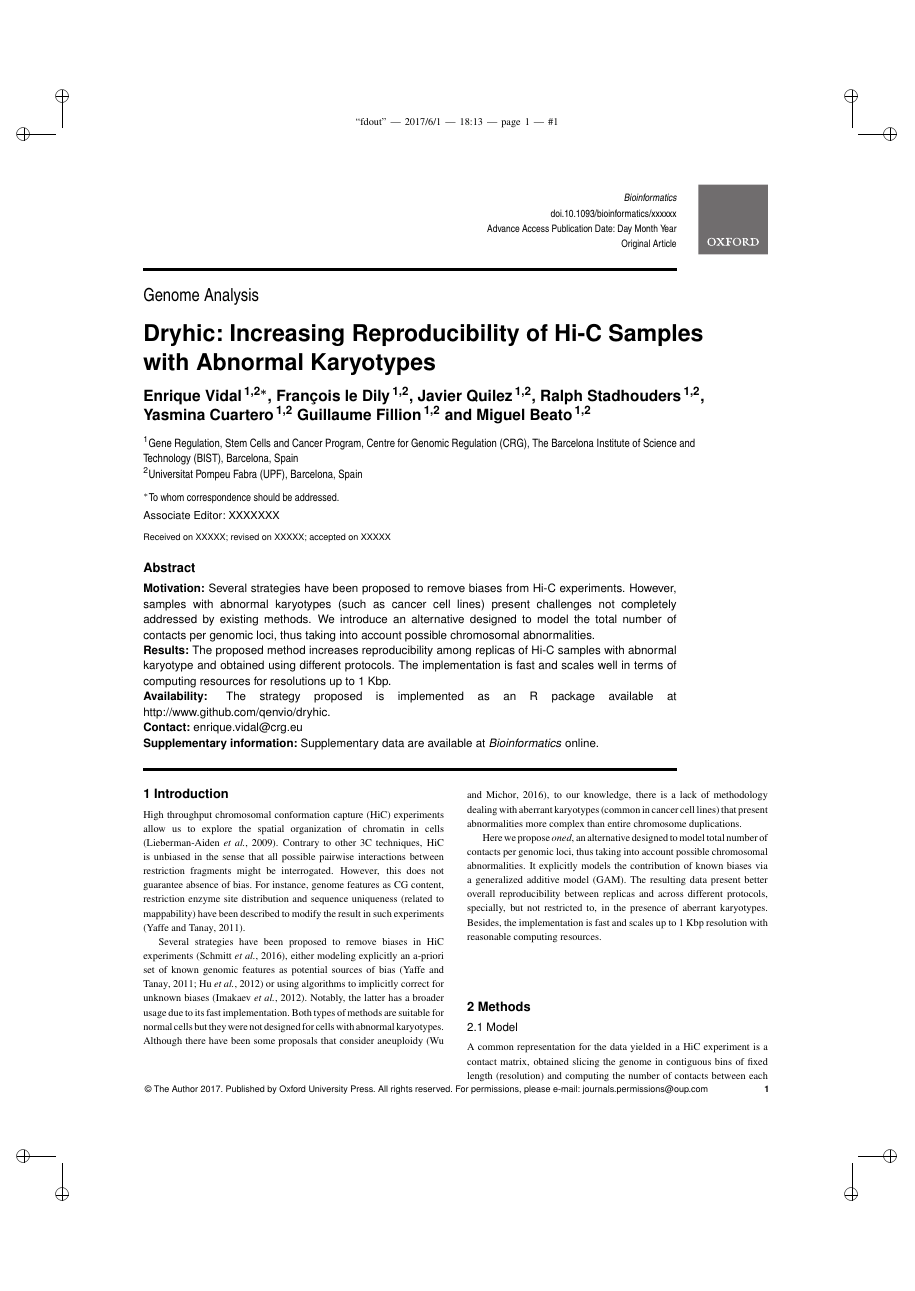
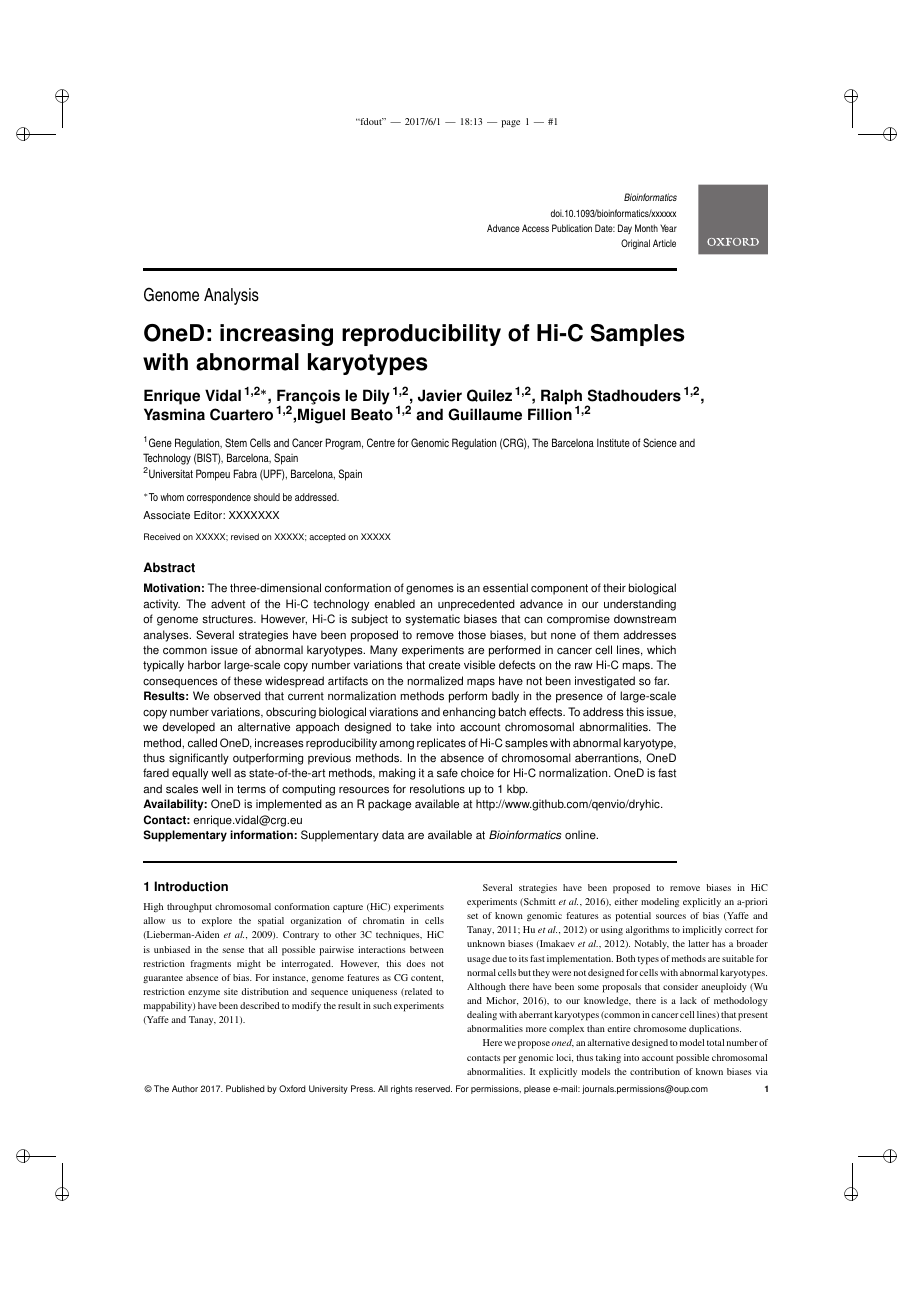
Before and after one commit to qenvio/dryhic_paper, a LaTeX paper (main.tex): page 1 of 4. Compiled offline with pdfLaTeX.

Commit message:
Wrote the abstract.

```diff
--- a/main.tex
+++ b/main.tex
@@ -10,9 +10,9 @@
 
 \subtitle{Genome Analysis}
 
-\title[Dryhic]{Dryhic: Increasing Reproducibility of Hi-C Samples with Abnormal Karyotypes}
+\title[Dryhic]{OneD: increasing reproducibility of Hi-C Samples with abnormal karyotypes}
 
-\author[Vidal \textit{et~al}.]{Enrique Vidal\,$^{\text{\sfb 1,2}*}$, François le Dily\,$^{\text{\sfb 1,2}}$, Javier Quilez\,$^{\text{\sfb 1,2}}$, Ralph Stadhouders\,$^{\text{\sfb 1,2}}$, Yasmina Cuartero\,$^{\text{\sfb 1,2}}$ Guillaume Fillion\,$^{\text{\sfb 1,2}}$ and Miguel Beato\,$^{\text{\sfb 1,2}}$}
+\author[Vidal \textit{et~al}.]{Enrique Vidal\,$^{\text{\sfb 1,2}*}$, François le Dily\,$^{\text{\sfb 1,2}}$, Javier Quilez\,$^{\text{\sfb 1,2}}$, Ralph Stadhouders\,$^{\text{\sfb 1,2}}$, Yasmina Cuartero\,$^{\text{\sfb 1,2}}$,Miguel Beato\,$^{\text{\sfb 1,2}}$ and Guillaume Fillion\,$^{\text{\sfb 1,2}}$}
 
 \address{$^{\text{\sf 1}}$Gene Regulation, Stem Cells and Cancer Program, Centre for Genomic Regulation (CRG), The
 	Barcelona Institute of Science and Technology (BIST), Barcelona, Spain \\
@@ -25,9 +25,28 @@
 \editor{Associate Editor: XXXXXXX}
 
 \abstract{
-	\textbf{Motivation:} Several strategies have been proposed to remove biases from Hi-C experiments. However, samples with abnormal karyotypes (such as cancer cell lines) present challenges not completely addressed by existing methods. We introduce an alternative designed to model the total number of contacts per genomic loci, thus taking into account possible chromosomal abnormalities.\\
-	\textbf{Results:} The proposed method increases reproducibility among replicas of Hi-C samples with abnormal karyotype and obtained using different protocols. The implementation is fast and scales well in terms of computing resources for resolutions up to 1 Kbp.\\
-	\textbf{Availability:} The strategy proposed is implemented as an R package available at \href{http://www.github.com/qenvio/dryhic}{http://www.github.com/qenvio/dryhic}.\\
+  \textbf{Motivation:} The three-dimensional conformation of genomes is an
+essential component of their biological activity. The advent of the Hi-C
+technology enabled an unprecedented advance in our understanding of genome
+structures. However, Hi-C is subject to systematic biases that can
+compromise downstream analyses. Several strategies have been proposed to
+remove those biases, but none of them addresses the common issue of
+abnormal karyotypes. Many experiments are performed in cancer cell lines,
+which typically harbor large-scale copy number variations that create
+visible defects on the raw Hi-C maps. The consequences of these widespread
+artifacts on the normalized maps have not been investigated so far.\\
+	\textbf{Results:}
+We observed that current normalization methods perform badly in the
+presence of large-scale copy number variations, obscuring biological
+viarations and enhancing batch effects. To address this issue, we
+developed an alternative appoach designed to take into account chromosomal
+abnormalities. The method, called OneD, increases reproducibility among
+replicates of Hi-C samples with abnormal karyotype, thus significantly
+outperforming previous methods.  In the absence of chromosomal
+aberrantions, OneD fared equally well as state-of-the-art methods, making
+it a safe choice for Hi-C normalization. OneD is fast and scales well in
+terms of computing resources for resolutions up to 1 kbp.\\
+	\textbf{Availability:} OneD is implemented as an R package available at \href{http://www.github.com/qenvio/dryhic}{http://www.github.com/qenvio/dryhic}.\\
 	\textbf{Contact:} \href{enrique.vidal@crg.eu}{enrique.vidal@crg.eu}\\
 	\textbf{Supplementary information:} Supplementary data are available at \textit{Bioinformatics}	online.}
 \maketitle
```
Also changed, not shown: main.tex (5 more changed lines).
